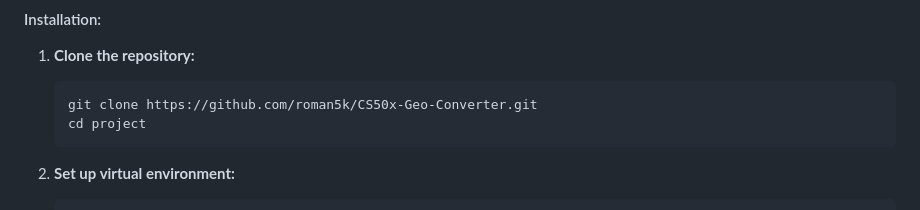
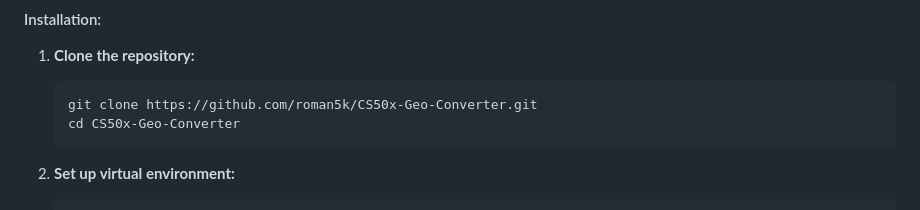
Before and after one commit to roman5k/CS50x-Geo-Converter, a Markdown page: README.md, the part around the change. Rendered like a GitHub page.

````diff
--- a/README.md
+++ b/README.md
@@ -26,7 +26,7 @@ also utilize the newly added 'Download' button.
 1. **Clone the repository:**
     ```sh
     git clone https://github.com/roman5k/CS50x-Geo-Converter.git
-    cd project
+    cd CS50x-Geo-Converter
     ```
 
 2. **Set up virtual environment:**
````
